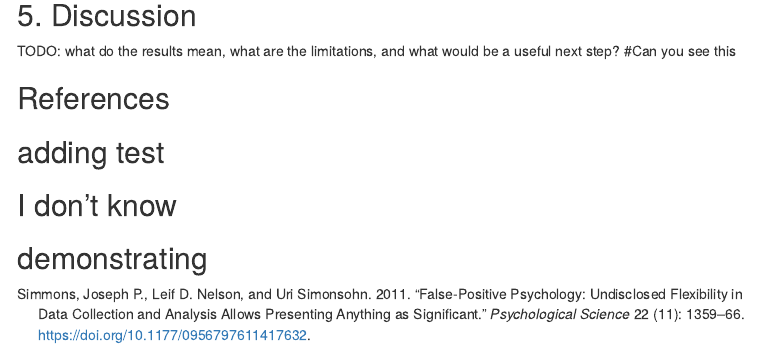
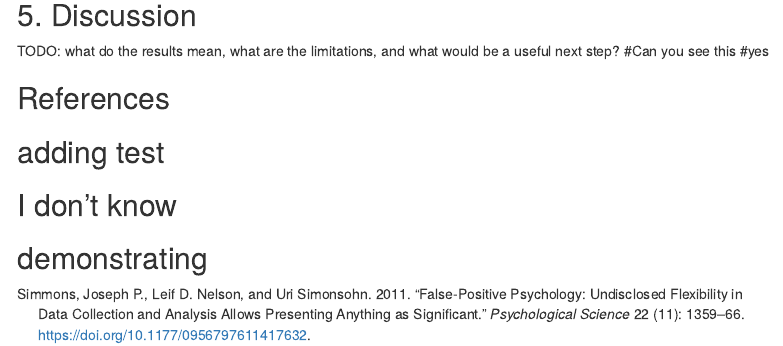
Before and after one commit to luisalapp0103-a11y/pips-group-project, an R Markdown document (main.Rmd): the page in a window 1100 px wide, from 1670 px down. Rendered offline with R 4.5, knitr and Pandoc, with nearby package versions; menus at the side of the page are left out.

Commit message:
trying pulling and pushing

```diff
--- a/main.Rmd
+++ b/main.Rmd
@@ -73,6 +73,8 @@ plot_results(study_data)
 TODO: what do the results mean, what are the limitations, and what would be a
 useful next step?
 #Can you see this
+#yes
+
 
 ## References
 ## adding test
```
